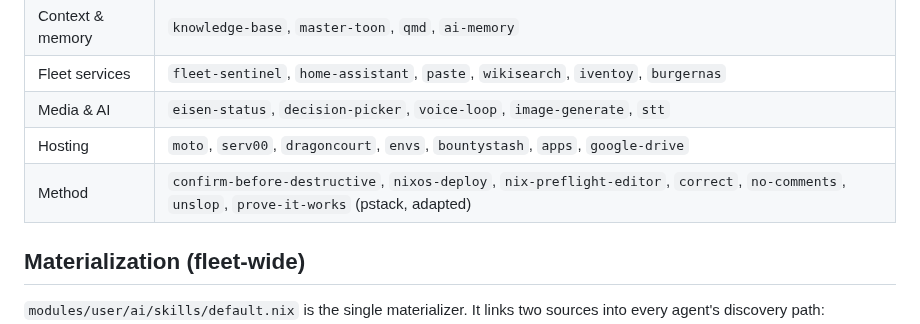
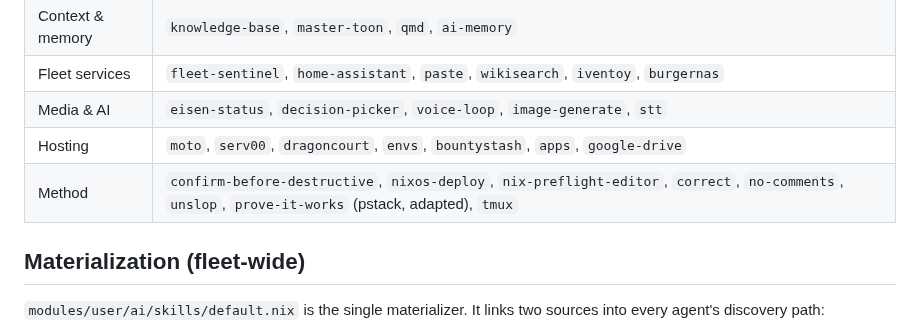
Before and after one commit to shaoyanji/nixconfig, a Markdown page: .agents/README.md, the part around the change. Drawn GitHub-style.

Commit message:
feat(skills): a session skill for work that must outlive the tool call
reptyr is the wrong tool for an agent's own shell: it has no TTY to attach and
ptrace_scope=1 blocks the rest. Measured here, tmux and systemd user units
survive while `&`/nohup leaves a frozen process, so the skill routes to those
and records the rescue case that does need reptyr.

```diff
--- a/.agents/README.md
+++ b/.agents/README.md
@@ -56,7 +56,7 @@ directory — there is no table to update, so there is no table to forget.
 | Fleet services | `fleet-sentinel`, `home-assistant`, `paste`, `wikisearch`, `iventoy`, `burgernas` |
 | Media & AI | `eisen-status`, `decision-picker`, `voice-loop`, `image-generate`, `stt` |
 | Hosting | `moto`, `serv00`, `dragoncourt`, `envs`, `bountystash`, `apps`, `google-drive` |
-| Method | `confirm-before-destructive`, `nixos-deploy`, `nix-preflight-editor`, `correct`, `no-comments`, `unslop`, `prove-it-works` (pstack, adapted) |
+| Method | `confirm-before-destructive`, `nixos-deploy`, `nix-preflight-editor`, `correct`, `no-comments`, `unslop`, `prove-it-works` (pstack, adapted), `tmux` |
 
 ## Materialization (fleet-wide)
 
```
Also changed, not shown: 1 other file.
